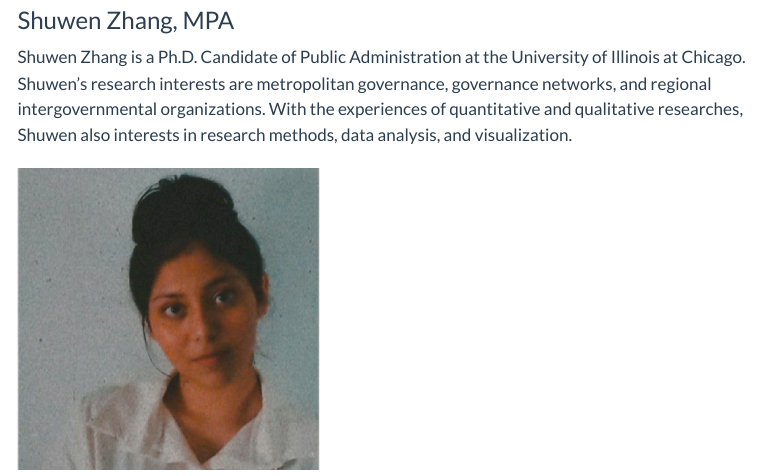
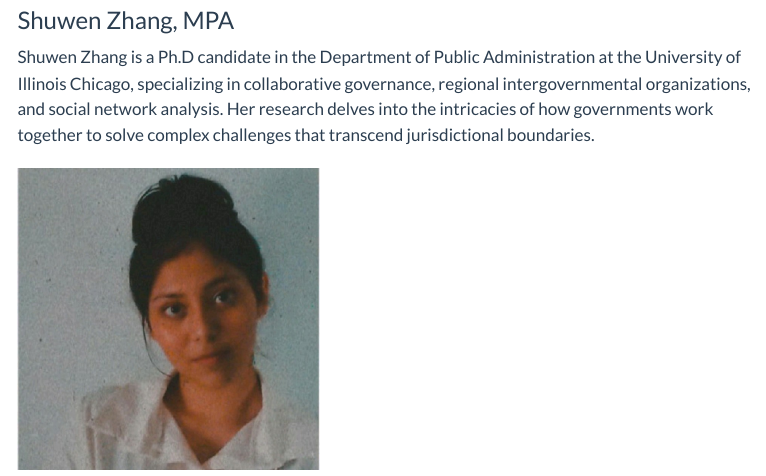
Before and after one commit to KANetGeek/ChiHealthPONsWeb, a Quarto document (Ourteam.qmd): the page in a window 1100 px wide, from 910 px down. Rendered offline with R 4.5, knitr and Pandoc in place of Quarto, with nearby package versions; menus at the side of the page are left out.

Commit message:
Update bio

```diff
--- a/Ourteam.qmd
+++ b/Ourteam.qmd
@@ -17,5 +17,5 @@ Kate Albrecht’s research focuses on public organizations engaging in both form
 
 ### Shuwen Zhang, MPA
 
-Shuwen Zhang is a Ph.D. Candidate of Public Administration at the University of Illinois at Chicago. Shuwen’s research interests are metropolitan governance, governance networks, and regional intergovernmental organizations. With the experiences of quantitative and qualitative researches, Shuwen also interests in research methods, data analysis, and visualization.
+Shuwen Zhang is a Ph.D candidate in the Department of Public Administration at the University of Illinois Chicago, specializing in collaborative governance, regional intergovernmental organizations, and social network analysis. Her research delves into the intricacies of how governments work together to solve complex challenges that transcend jurisdictional boundaries.
 
```
Also changed, not shown: Ourteam.qmd (2 more changed lines).
